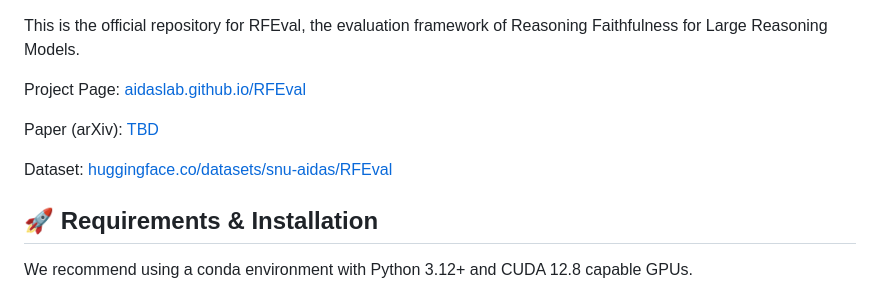
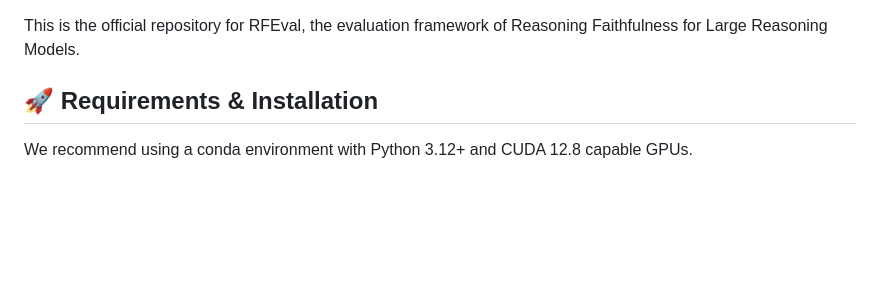
Before and after one commit to AIDASLab/RFEval, a Markdown page: README.md, the part around one of its changes. GitHub-like rendering; blank space fills up the shorter version.

```diff
--- a/README.md
+++ b/README.md
@@ -3,10 +7,4 @@
 This is the official repository for RFEval, the evaluation framework of Reasoning Faithfulness for Large Reasoning Models.
-
-Project Page: [aidaslab.github.io/RFEval](https://aidaslab.github.io/RFEval/)
-
-Paper (arXiv): [TBD](placeholder)
-
-Dataset: [huggingface.co/datasets/snu-aidas/RFEval](https://huggingface.co/datasets/snu-aidas/RFEval)
 
 ## 🚀 Requirements & Installation
 
```
Also changed, not shown: other parts of README.md (+4 -0 lines).
